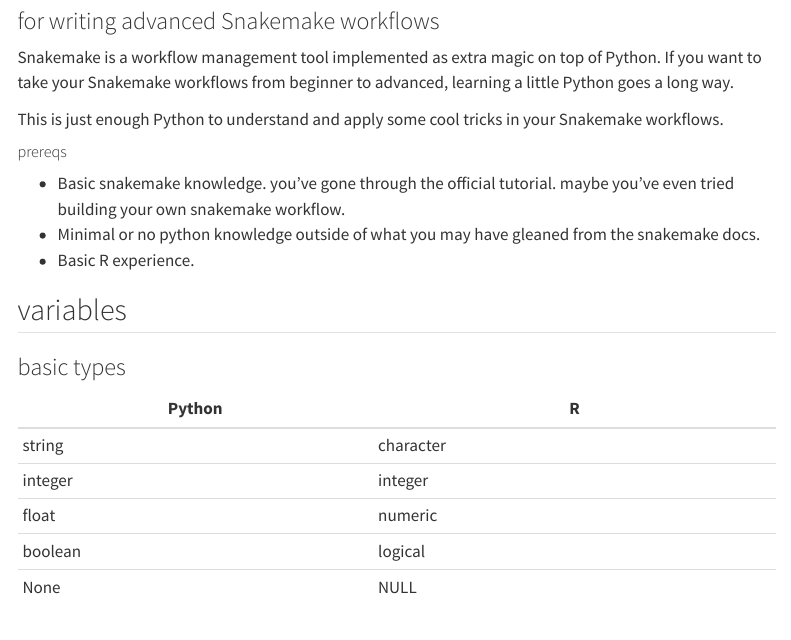
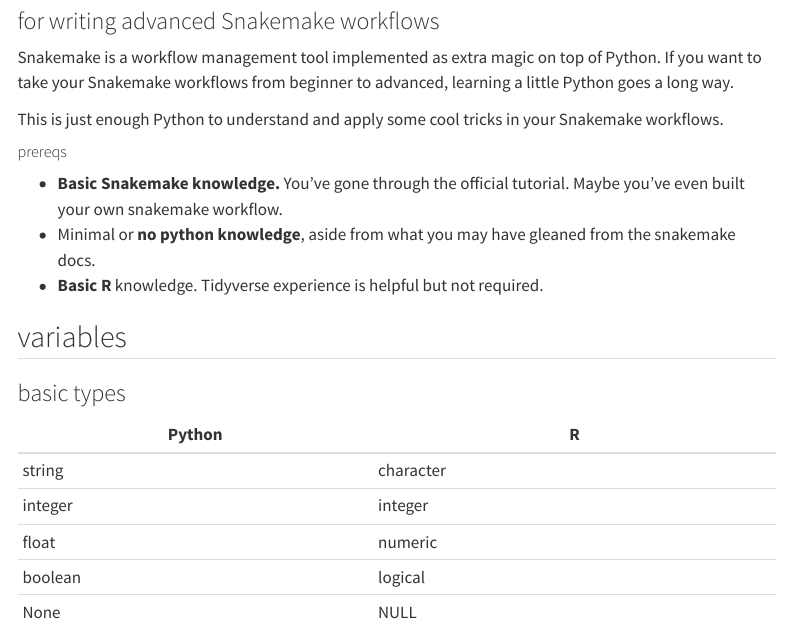
Before and after one commit to SchlossLab/just-enough-python, a Quarto document (just-enough-python.qmd): the page in a window 1100 px wide, from 80 px down. Rendered offline with R 4.5, knitr and Pandoc in place of Quarto, with nearby package versions; menus at the side of the page are left out; long lines of code are wrapped.

Commit message:
Tidy up prereqs

```diff
--- a/just-enough-python.qmd
+++ b/just-enough-python.qmd
@@ -15,10 +15,11 @@
 
 #####  prereqs
 
-- Basic snakemake knowledge. you've gone through the official tutorial.
-  maybe you've even tried building your own snakemake workflow.
-- Minimal or no python knowledge outside of what you may have gleaned from the snakemake docs.
-- Basic R experience.
+- **Basic Snakemake knowledge.** You've gone through the official tutorial.
+  Maybe you've even built your own snakemake workflow.
+- Minimal or **no python knowledge**, aside from what you may have gleaned from
+  the snakemake docs.
+- **Basic R** knowledge. Tidyverse experience is helpful but not required.
 
 
 ## variables
```
